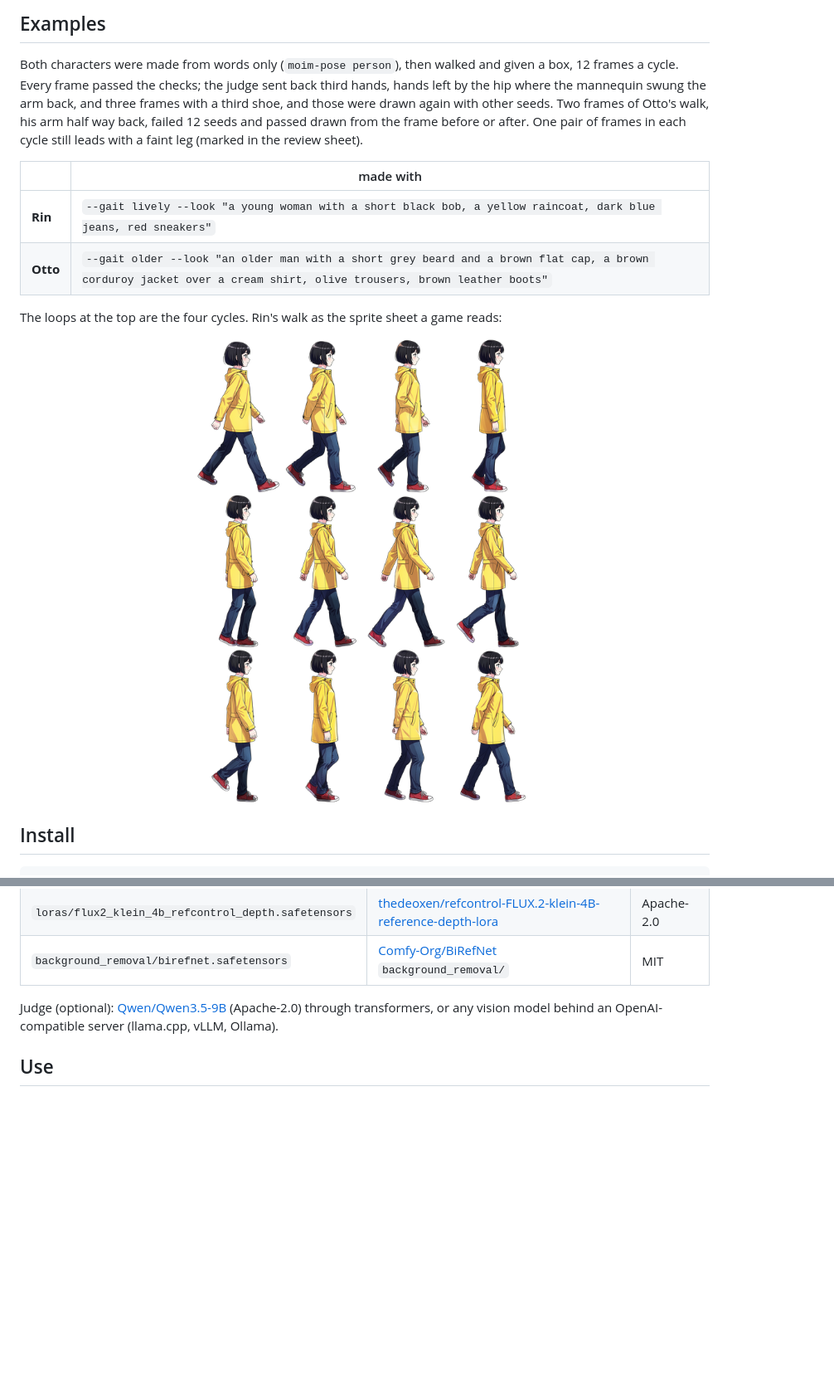
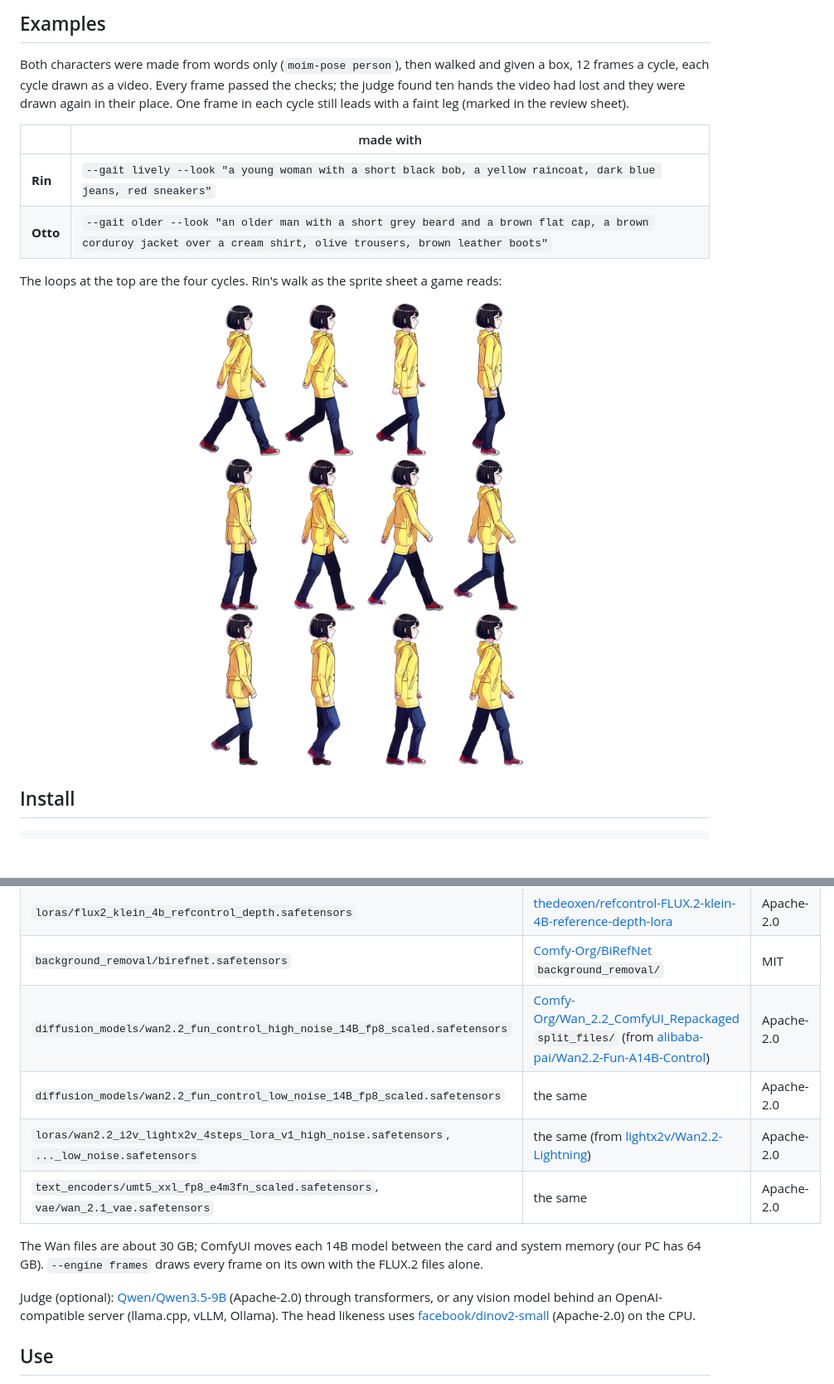
Before and after one commit to MareArts/marearts-moim-pose, a Markdown page: README.md, 2 parts joined by grey strips. Shown at 83% size. GitHub-like rendering; pictures changed too: docs/rin-walk-sheet.png; blank space fills up the shorter version.

```diff
--- a/README.md
+++ b/README.md
@@ -30,11 +33,9 @@ still work.
 
 ## Examples
 
-Both characters were made from words only (`moim-pose person`), then walked and given a box, 12 frames a cycle.
-Every frame passed the checks; the judge sent back third hands, hands left by the hip where the mannequin swung the
-arm back, and three frames with a third shoe, and those were drawn again with other seeds. Two frames of Otto's walk,
-his arm half way back, failed 12 seeds and passed drawn from the frame before or after. One pair of frames in
-each cycle still leads with a faint leg (marked in the review sheet).
+Both characters were made from words only (`moim-pose person`), then walked and given a box, 12 frames a cycle,
+each cycle drawn as a video. Every frame passed the checks; the judge found ten hands the video had lost and they
+were drawn again in their place. One frame in each cycle still leads with a faint leg (marked in the review sheet).
 
 | | made with |
 |---|---|
@@ -62,9 +63,17 @@ models:
 | `vae/flux2-vae.safetensors` | [Comfy-Org/Flux-2-Klein-4B](https://huggingface.co/Comfy-Org/Flux-2-Klein-4B) `split_files/` | Apache-2.0 |
 | `loras/flux2_klein_4b_refcontrol_depth.safetensors` | [thedeoxen/refcontrol-FLUX.2-klein-4B-reference-depth-lora](https://huggingface.co/thedeoxen/refcontrol-FLUX.2-klein-4B-reference-depth-lora) | Apache-2.0 |
 | `background_removal/birefnet.safetensors` | [Comfy-Org/BiRefNet](https://huggingface.co/Comfy-Org/BiRefNet) `background_removal/` | MIT |
+| `diffusion_models/wan2.2_fun_control_high_noise_14B_fp8_scaled.safetensors` | [Comfy-Org/Wan_2.2_ComfyUI_Repackaged](https://huggingface.co/Comfy-Org/Wan_2.2_ComfyUI_Repackaged) `split_files/` (from [alibaba-pai/Wan2.2-Fun-A14B-Control](https://huggingface.co/alibaba-pai/Wan2.2-Fun-A14B-Control)) | Apache-2.0 |
+| `diffusion_models/wan2.2_fun_control_low_noise_14B_fp8_scaled.safetensors` | the same | Apache-2.0 |
+| `loras/wan2.2_i2v_lightx2v_4steps_lora_v1_high_noise.safetensors`, `..._low_noise.safetensors` | the same (from [lightx2v/Wan2.2-Lightning](https://huggingface.co/lightx2v/Wan2.2-Lightning)) | Apache-2.0 |
+| `text_encoders/umt5_xxl_fp8_e4m3fn_scaled.safetensors`, `vae/wan_2.1_vae.safetensors` | the same | Apache-2.0 |
+
+The Wan files are about 30 GB; ComfyUI moves each 14B model between the card and system memory (our PC has 64 GB).
+`--engine frames` draws every frame on its own with the FLUX.2 files alone.
 
 Judge (optional): [Qwen/Qwen3.5-9B](https://huggingface.co/Qwen/Qwen3.5-9B) (Apache-2.0) through transformers, or any
-vision model behind an OpenAI-compatible server (llama.cpp, vLLM, Ollama).
+vision model behind an OpenAI-compatible server (llama.cpp, vLLM, Ollama). The head likeness uses
+[facebook/dinov2-small](https://huggingface.co/facebook/dinov2-small) (Apache-2.0) on the CPU.
 
 ## Use
 
```
Also changed, not shown: other parts of README.md (+16 -10 lines), docs/rin-walk-review.png, docs/walk-loops.gif, 3 other files.
